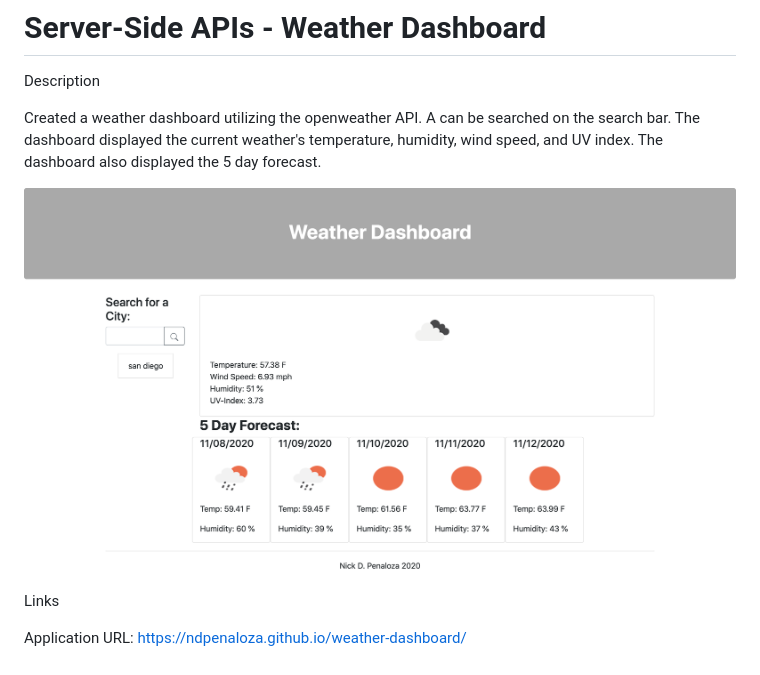
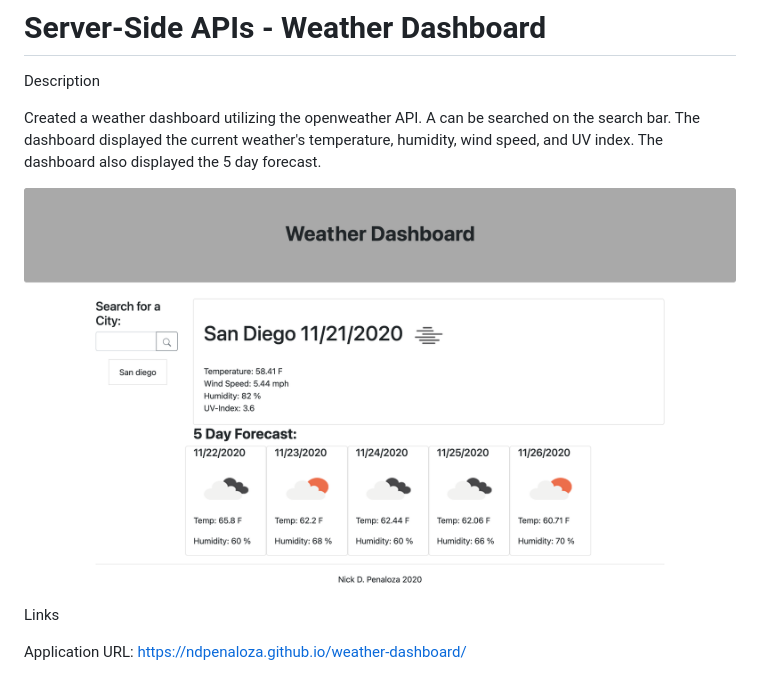
Before and after one commit to ndpenaloza/homework6, a Markdown page: README.md, the part around the change. GitHub-like rendering; pictures changed too: assets/images/weather-dashboard.png (added), assets/images/weather.png (deleted).

Commit message:
added new img and updated readme

```diff
--- a/README.md
+++ b/README.md
@@ -4,7 +4,7 @@ Description
 
 Created a weather dashboard utilizing the openweather API. A can be searched on the search bar. The dashboard displayed the current weather's temperature, humidity, wind speed, and UV index. The dashboard also displayed the 5 day forecast.
 
-![Screenshot of weather dashboard](assets/images/weather.png)
+![Screenshot of weather dashboard](assets/images/weather-dashboard.png)
 
 Links
 
```
